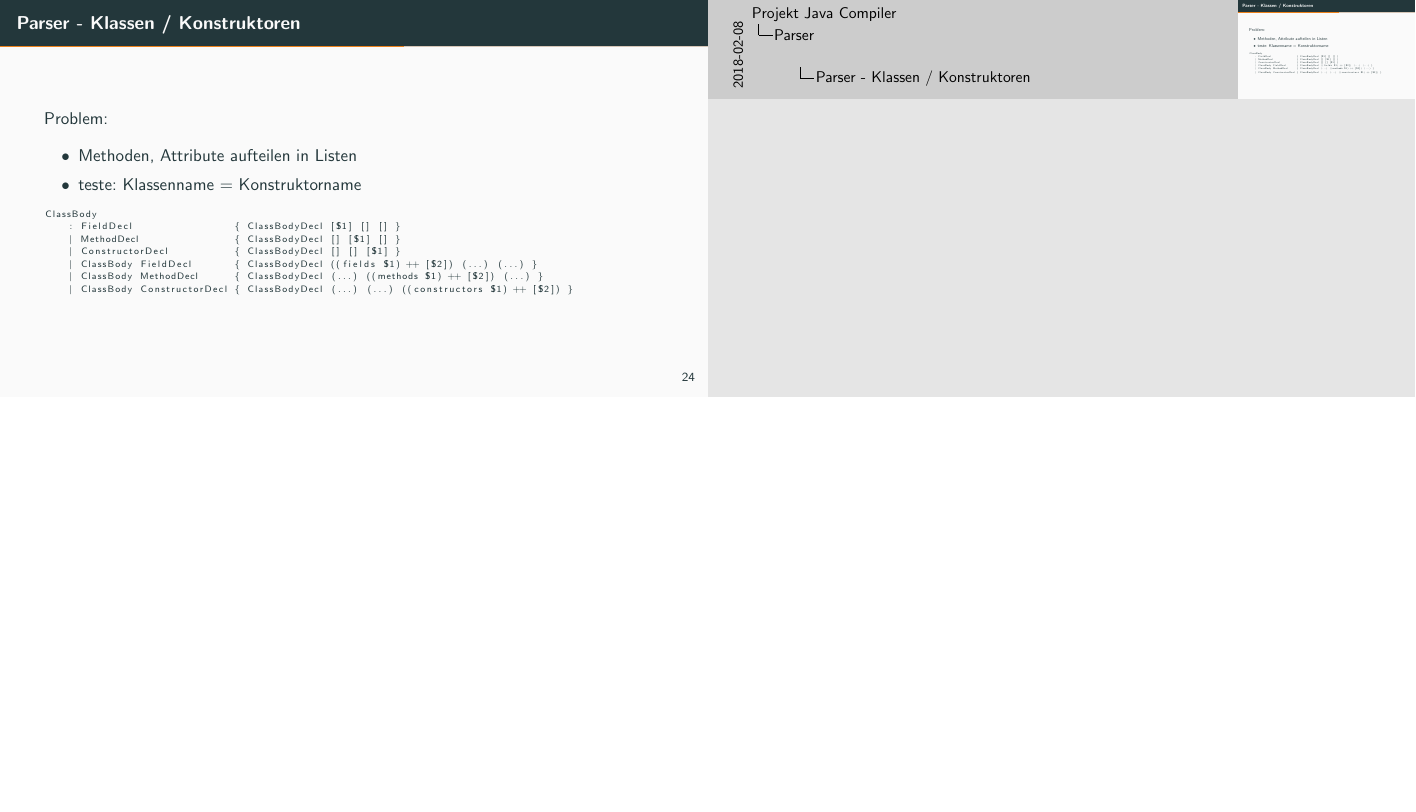
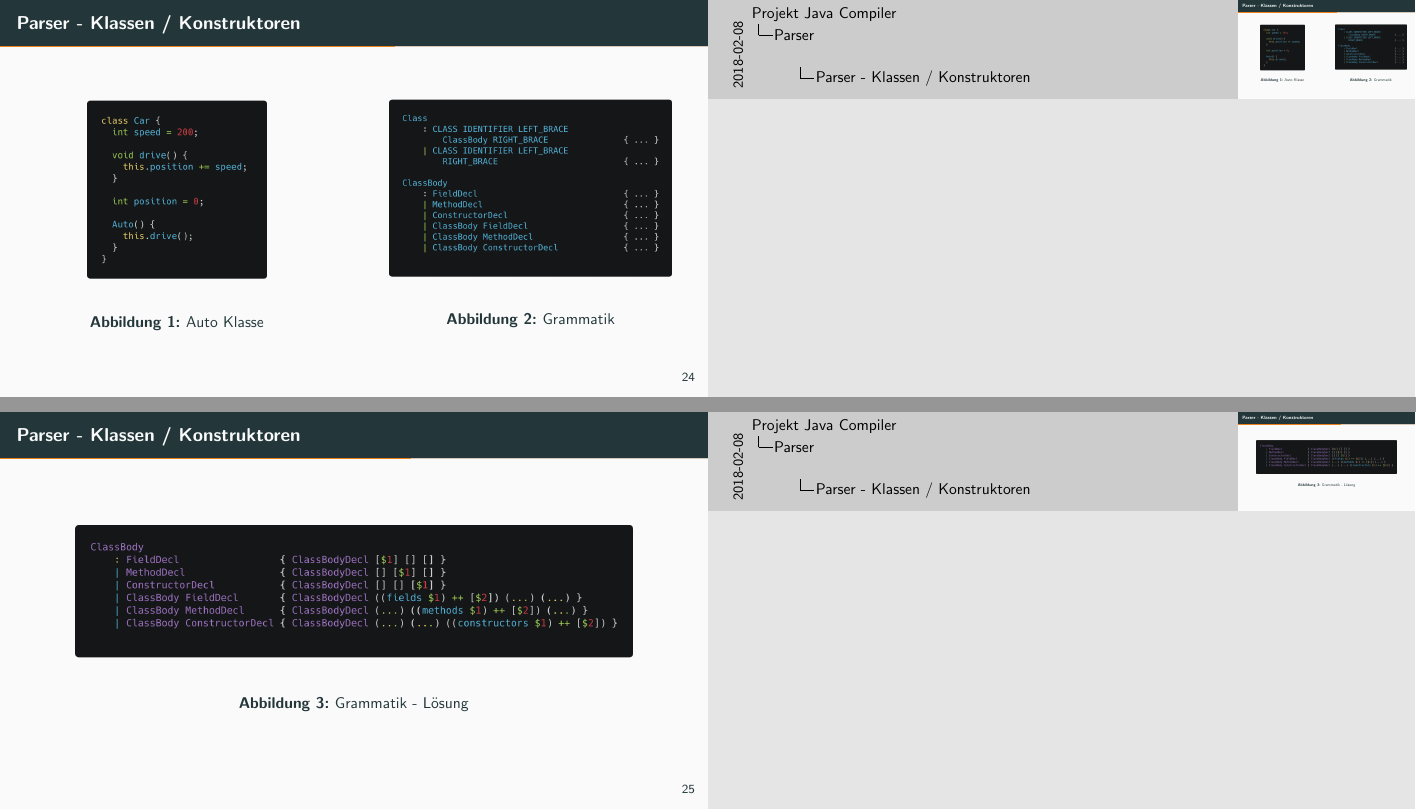
Before and after one commit to Pfeifenjoy/compilerbau-WS17-18, LaTeX slides (presentation/presentation.tex, which reads presentation/content/parser.tex): page 50 of 77 before the commit and pages 50 and 51 of 78 after it, the two joined at a grey line, the shorter picture padded with empty space. Compiled offline with pdfLaTeX.

Commit message:
nicer slides

```diff
--- a/presentation/content/parser.tex
+++ b/presentation/content/parser.tex
@@ -79,18 +79,31 @@ Statement
     | Switch                                { $1 }
 	\end{lstlisting}
 \end{frame}
+\begin{frame}
+	\frametitle{Parser - Klassen / Konstruktoren}
+	\begin{columns}[T]
+	\begin{column}{.48\textwidth}
+
+	\begin{figure}[H]
+		\centering
+		\includegraphics[width=0.6\linewidth]{images/parser/car-class.png}
+		\caption{Auto Klasse}
+		\label{fig:images/parser/car-class}
+	\end{figure}
+	\end{column}%
+	\hfill%
+	\begin{column}{.48\textwidth}
+
+	\pause
+	\begin{figure}[H]
+		\centering
+		\includegraphics[width=0.95\linewidth]{images/parser/class-ast.png}
+		\caption{Grammatik}
+		\label{fig:images/parser/class-ast}
+	\end{figure}
+	\end{column}%
+	\end{columns}
+\end{frame}
 
 \begin{frame}[fragile]
 	\frametitle{Parser - Klassen / Konstruktoren}
-	Problem:
-	\begin{itemize}
-		\item Methoden, Attribute aufteilen in Listen
-		\item teste: Klassenname $=$ Konstruktorname
-	\end{itemize}
-	\pause
-
-	\begin{lstlisting}[basicstyle=\tiny]
-ClassBody
-    : FieldDecl                 { ClassBodyDecl [$1] [] [] }
-    | MethodDecl                { ClassBodyDecl [] [$1] [] }
-    | ConstructorDecl           { ClassBodyDecl [] [] [$1] }
@@ -100,4 +110,9 @@ ClassBody
-	\end{lstlisting}
+	\begin{figure}[H]
+		\centering
+		\includegraphics[width=0.9\linewidth]{images/parser/full-class-ast.png}
+		\caption{Grammatik - Lösung}
+		\label{fig:images/parser/full-class-ast}
+	\end{figure}
 \end{frame}
 
 \begin{frame}[fragile]
```
Also changed, not shown: presentation/images/parser/car-class.png (added), presentation/images/parser/class-ast.png (added), presentation/images/parser/full-class-ast.png (added), presentation/content/parser.tex (3 more changed lines).
